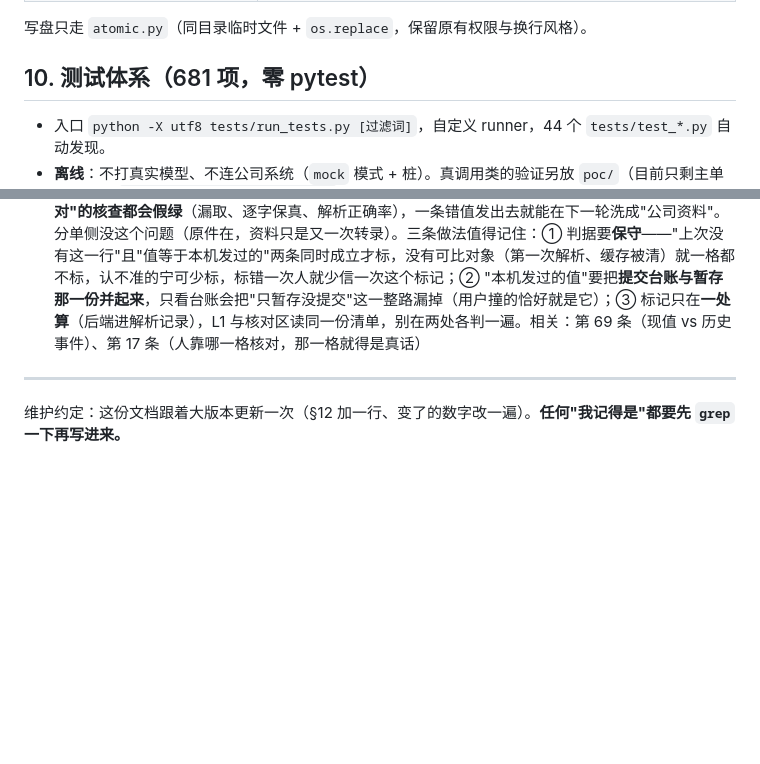
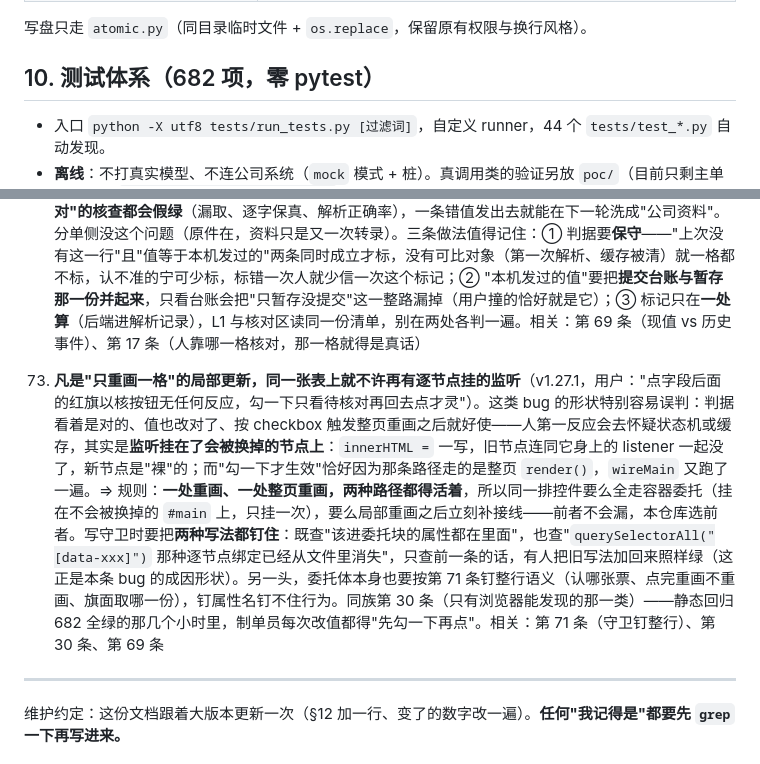
Before and after one commit to jy3398739/jrt-hawb-desk, a Markdown page: docs/技术留档.md, 2 parts joined by grey strips. GitHub-like rendering; blank space fills up the shorter version.

Commit message:
留档：v1.27.1 那一排按钮为什么必须走容器委托，外加一条没动的旧账

```diff
--- a/docs/技术留档.md
+++ b/docs/技术留档.md
@@ -171,7 +171,7 @@
 
 写盘只走 `atomic.py`（同目录临时文件 + `os.replace`，保留原有权限与换行风格）。
 
-## 10. 测试体系（681 项，零 pytest）
+## 10. 测试体系（682 项，零 pytest）
 
 - 入口 `python -X utf8 tests/run_tests.py [过滤词]`，自定义 runner，44 个 `tests/test_*.py` 自动发现。
 - **离线**：不打真实模型、不连公司系统（`mock` 模式 + 桩）。真调用类的验证另放 `poc/`（目前只剩主单模型横评 `poc/master_model_compare.py`，跑一次花额度）。
@@ -409,6 +410,8 @@ GitHub：`origin = git@github.com:jy3398739/jrt-hawb-desk.git`（**私有**）
 
 72. **凡是"我们写回去、下次又读回来当输入"的数据源，都必须能区分来源**（v1.27.0，用户问"第一次解析并暂存后第二次检索出来的内容为什么不一致"）。主单这一路最典型：没有票面原件 ⇒ 资料文本就是唯一凭据 ⇒ 我们整表写回之后再读，模型就是在抄自己上次的答案，而**所有"对着资料查抄得对不对"的核查都会假绿**（漏取、逐字保真、解析正确率），一条错值发出去就能在下一轮洗成"公司资料"。分单侧没这个问题（原件在，资料只是又一次转录）。三条做法值得记住：① 判据要**保守**——"上次没有这一行"且"值等于本机发过的"两条同时成立才标，没有可比对象（第一次解析、缓存被清）就一格都不标，认不准的宁可少标，标错一次人就少信一次这个标记；② "本机发过的值"要把**提交台账与暂存那一份并起来**，只看台账会把"只暂存没提交"这一整路漏掉（用户撞的恰好就是它）；③ 标记只在**一处算**（后端进解析记录），L1 与核对区读同一份清单，别在两处各判一遍。相关：第 69 条（现值 vs 历史事件）、第 17 条（人靠哪一格核对，那一格就得是真话）
 
+73. **凡是"只重画一格"的局部更新，同一张表上就不许再有逐节点挂的监听**（v1.27.1，用户："点字段后面的红旗以核按钮无任何反应，勾一下只看待核对再回去点才灵"）。这类 bug 的形状特别容易误判：判据看着是对的、值也改对了、按 checkbox 触发整页重画之后就好使——人第一反应会去怀疑状态机或缓存，其实是**监听挂在了会被换掉的节点上**：`innerHTML =` 一写，旧节点连同它身上的 listener 一起没了，新节点是"裸"的；而"勾一下才生效"恰好因为那条路径走的是整页 `render()`，`wireMain` 又跑了一遍。⇒ 规则：**一处重画、一处整页重画，两种路径都得活着**，所以同一排控件要么全走容器委托（挂在不会被换掉的 `#main` 上，只挂一次），要么局部重画之后立刻补接线——前者不会漏，本仓库选前者。写守卫时要把**两种写法都钉住**：既查"该进委托块的属性都在里面"，也查"`querySelectorAll("[data-xxx]")` 那种逐节点绑定已经从文件里消失"，只查前一条的话，有人把旧写法加回来照样绿（这正是本条 bug 的成因形状）。另一头，委托体本身也要按第 71 条钉整行语义（认哪张票、点完重画不重画、旗面取哪一份），钉属性名钉不住行为。同族第 30 条（只有浏览器能发现的那一类）——静态回归 682 全绿的那几个小时里，制单员每次改值都得"先勾一下再点"。相关：第 71 条（守卫钉整行）、第 30 条、第 69 条
+
 ---
 
 维护约定：这份文档跟着大版本更新一次（§12 加一行、变了的数字改一遍）。**任何"我记得是"都要先 `grep` 一下再写进来。**
```
Also changed, not shown: other parts of docs/技术留档.md (+1 -0 lines).
